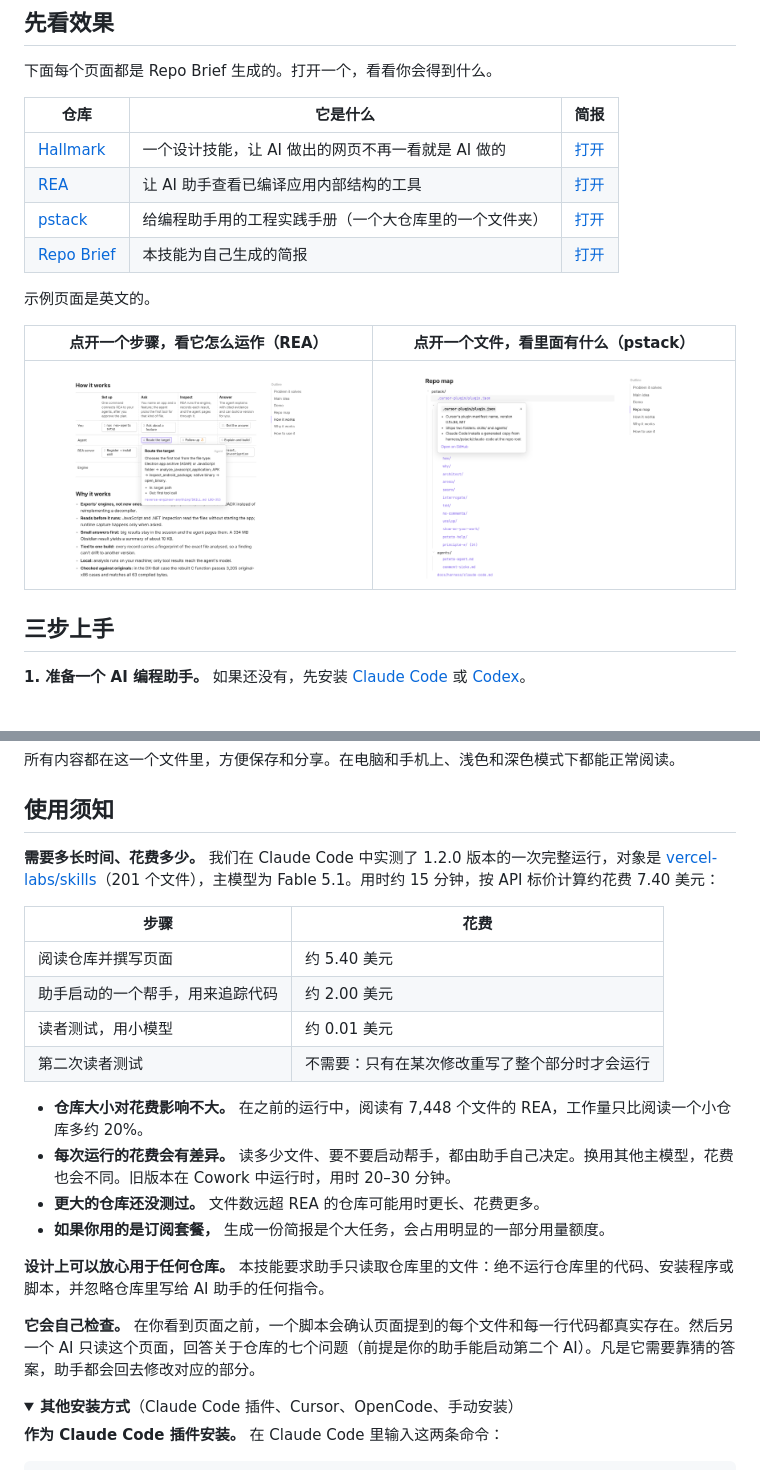
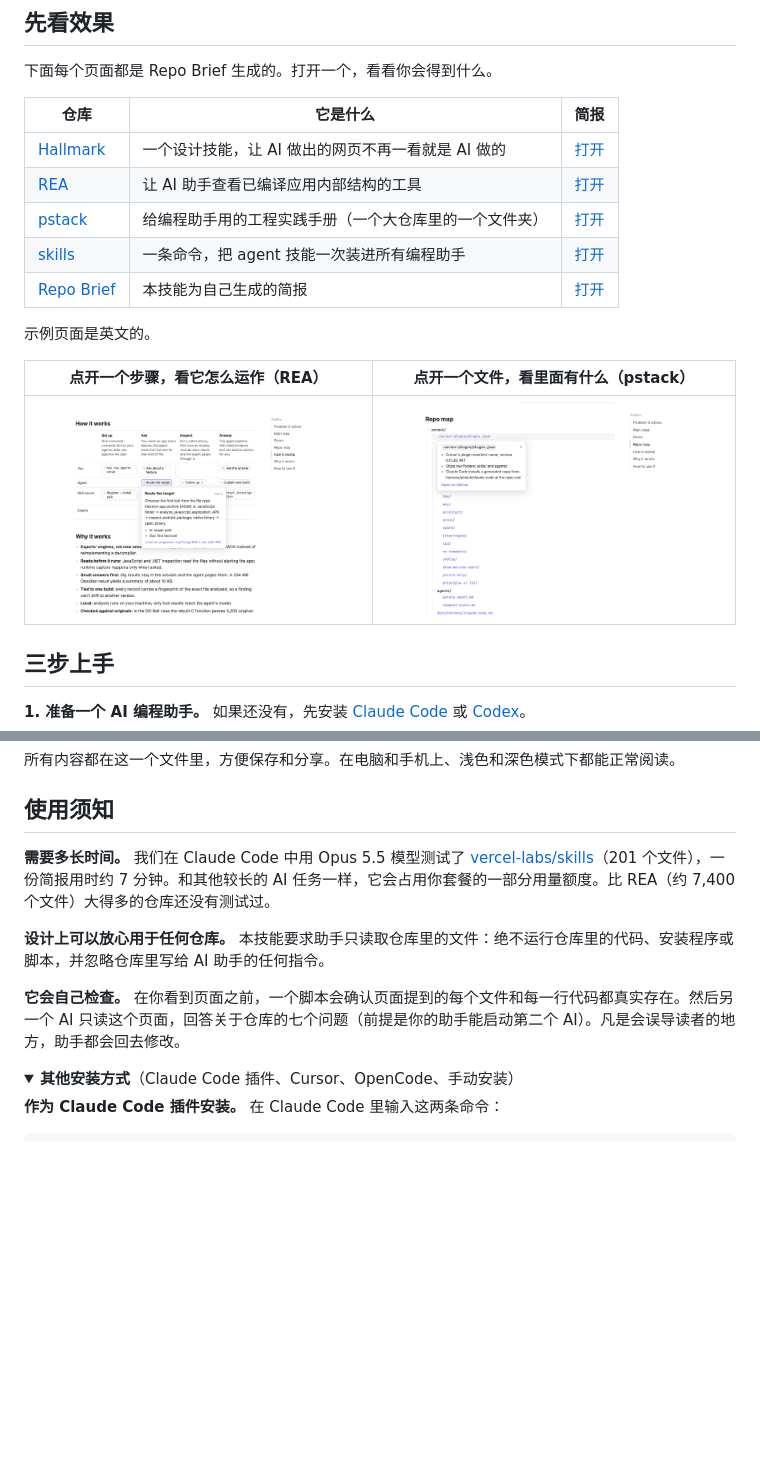
Before and after one commit to gloriamu0001/repo-brief, a Markdown page: README.zh-CN.md, 2 parts joined by grey strips. Drawn GitHub-style; pictures changed too: docs/images/pstack.png, docs/images/rea.png; folded sections open; blank space fills up the shorter version.

```diff
--- a/README.zh-CN.md
+++ b/README.zh-CN.md
@@ -33,6 +33,7 @@ Repo Brief 是给 AI 编程助手（Claude Code 或 Codex）用的一个技能
 | [Hallmark](https://github.com/Nutlope/hallmark) | 一个设计技能，让 AI 做出的网页不再一看就是 AI 做的 | [打开](https://gloriamu0001.github.io/repo-brief/hallmark.html) |
 | [REA](https://github.com/morluto/rea) | 让 AI 助手查看已编译应用内部结构的工具 | [打开](https://gloriamu0001.github.io/repo-brief/rea.html) |
 | [pstack](https://github.com/cursor/plugins/tree/main/pstack) | 给编程助手用的工程实践手册（一个大仓库里的一个文件夹） | [打开](https://gloriamu0001.github.io/repo-brief/pstack.html) |
+| [skills](https://github.com/vercel-labs/skills) | 一条命令，把 agent 技能一次装进所有编程助手 | [打开](https://gloriamu0001.github.io/repo-brief/skills.html) |
 | [Repo Brief](https://github.com/gloriamu0001/repo-brief) | 本技能为自己生成的简报 | [打开](https://gloriamu0001.github.io/repo-brief/repo-brief.html) |
 
 示例页面是英文的。
@@ -86,23 +87,11 @@ Make a repo brief of https://github.com/owner/repo
 
 ## 使用须知
 
-**需要多长时间、花费多少。** 我们在 Claude Code 中实测了 1.2.0 版本的一次完整运行，对象是 [vercel-labs/skills](https://github.com/vercel-labs/skills)（201 个文件），主模型为 Fable 5.1。用时约 15 分钟，按 API 标价计算约花费 7.40 美元：
-
-| 步骤 | 花费 |
-| --- | --- |
-| 阅读仓库并撰写页面 | 约 5.40 美元 |
-| 助手启动的一个帮手，用来追踪代码 | 约 2.00 美元 |
-| 读者测试，用小模型 | 约 0.01 美元 |
-| 第二次读者测试 | 不需要：只有在某次修改重写了整个部分时才会运行 |
-
-- **仓库大小对花费影响不大。** 在之前的运行中，阅读有 7,448 个文件的 REA，工作量只比阅读一个小仓库多约 20%。
-- **每次运行的花费会有差异。** 读多少文件、要不要启动帮手，都由助手自己决定。换用其他主模型，花费也会不同。旧版本在 Cowork 中运行时，用时 20–30 分钟。
-- **更大的仓库还没测过。** 文件数远超 REA 的仓库可能用时更长、花费更多。
-- **如果你用的是订阅套餐，** 生成一份简报是个大任务，会占用明显的一部分用量额度。
+**需要多长时间。** 我们在 Claude Code 中用 Opus 5.5 模型测试了 [vercel-labs/skills](https://github.com/vercel-labs/skills)（201 个文件），一份简报用时约 7 分钟。和其他较长的 AI 任务一样，它会占用你套餐的一部分用量额度。比 REA（约 7,400 个文件）大得多的仓库还没有测试过。
 
 **设计上可以放心用于任何仓库。** 本技能要求助手只读取仓库里的文件：绝不运行仓库里的代码、安装程序或脚本，并忽略仓库里写给 AI 助手的任何指令。
 
-**它会自己检查。** 在你看到页面之前，一个脚本会确认页面提到的每个文件和每一行代码都真实存在。然后另一个 AI 只读这个页面，回答关于仓库的七个问题（前提是你的助手能启动第二个 AI）。凡是它需要靠猜的答案，助手都会回去修改对应的部分。
+**它会自己检查。** 在你看到页面之前，一个脚本会确认页面提到的每个文件和每一行代码都真实存在。然后另一个 AI 只读这个页面，回答关于仓库的七个问题（前提是你的助手能启动第二个 AI）。凡是会误导读者的地方，助手都会回去修改。
 
 <details>
 <summary><b>其他安装方式</b>（Claude Code 插件、Cursor、OpenCode、手动安装）</summary>
```
Also changed, not shown: other parts of README.zh-CN.md (+4 -4 lines), README.md (+7 -18 lines), skills/repo-brief/SKILL.md (+4 -4 lines), 7 other files.
